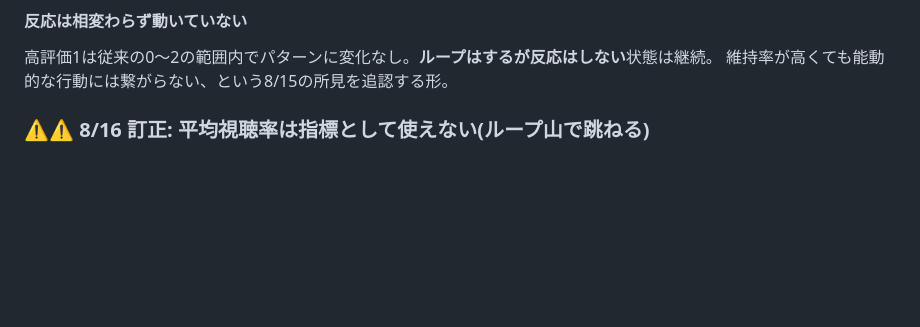
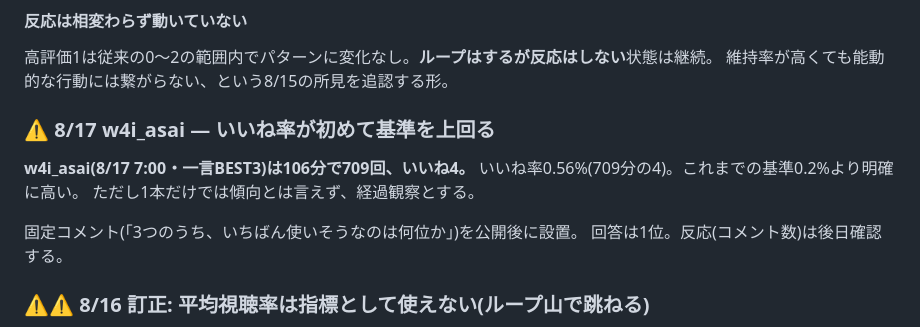
Before and after one commit to weapon37/takahiro, a Markdown page: shorts/analytics/week3.md, the part around the change. Drawn GitHub-style; blank space fills up the shorter version.

Commit message:
w4i_asaiのいいね率を記録(0.56%、基準0.2%を上回る)
706回・いいね4。固定コメントを公開後に設置し回答は1位とした。
1本のみでは傾向と断定できないため経過観察とする。

Co-Authored-By: Claude Sonnet 5 <noreply@anthropic.com>
Claude-Session: https://claude.ai/code/session_01HmUWhAPhZK5YPXaZM79nQE

```diff
--- a/shorts/analytics/week3.md
+++ b/shorts/analytics/week3.md
@@ -345,6 +345,15 @@ w3d(維持率269.5%)も「勉強という遠回りの否定」で時間の話に
 
 高評価1は従来の0〜2の範囲内でパターンに変化なし。**ループはするが反応はしない**状態は継続。
 維持率が高くても能動的な行動には繋がらない、という8/15の所見を追認する形。
+
+### ⚠ 8/17 w4i_asai — いいね率が初めて基準を上回る
+
+**w4i_asai(8/17 7:00・一言BEST3)は106分で709回、いいね4。**
+いいね率0.56%(709分の4)。これまでの基準0.2%より明確に高い。
+ただし1本だけでは傾向とは言えず、経過観察とする。
+
+固定コメント(「3つのうち、いちばん使いそうなのは何位か」)を公開後に設置。
+回答は1位。反応(コメント数)は後日確認する。
 
 ### ⚠⚠ 8/16 訂正: 平均視聴率は指標として使えない(ループ山で跳ねる)
 
```
